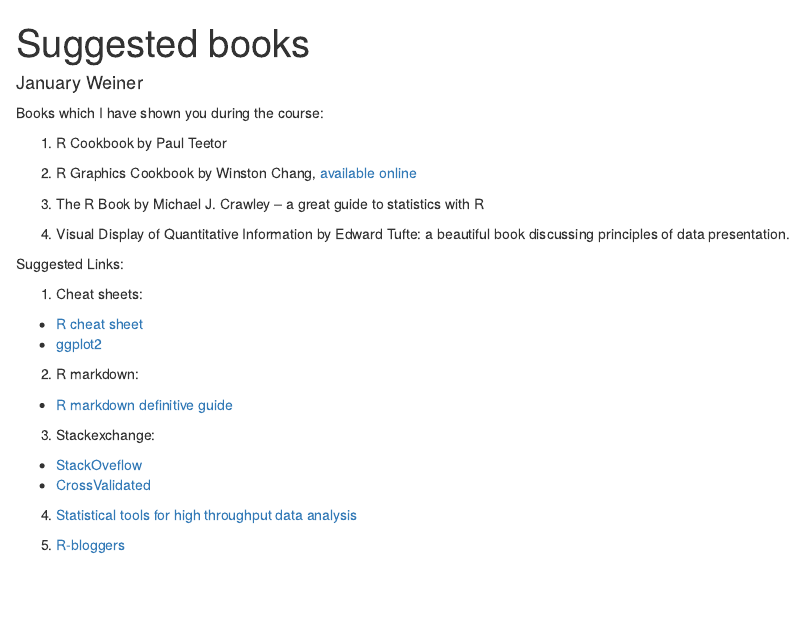
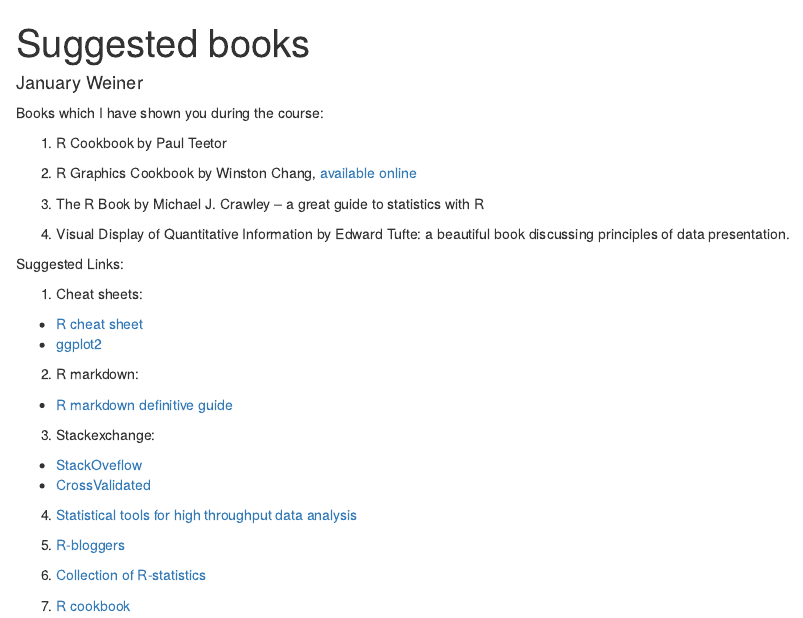
Before and after one commit to bihealth/RcrashCourse2021, an R Markdown document (Lectures/books.rmd): the page in a window 1100 px wide, from its top. Rendered offline with R 4.5, knitr and Pandoc, with nearby package versions.

Commit message:
add books Manu

```diff
--- a/Lectures/books.rmd
+++ b/Lectures/books.rmd
@@ -34,3 +34,5 @@
  4. [Statistical tools for high throughput data analysis](https://sthda.com)
 
  5. [R-bloggers](R-bloggers.com)
+ 6. [Collection of R-statistics](http://r-statistics.co/)
+ 7. [R cookbook](http://www.cookbook-r.com/)
```
